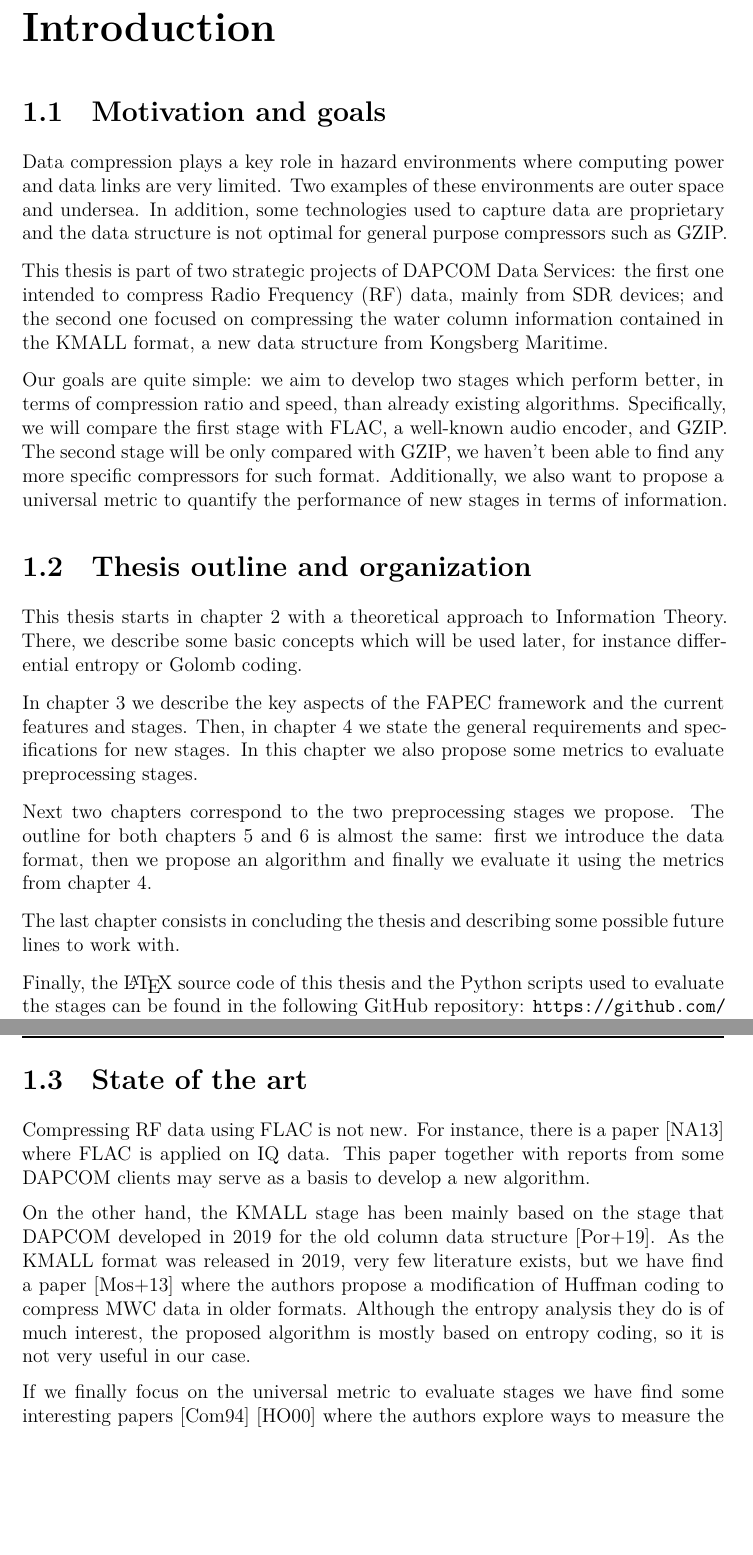
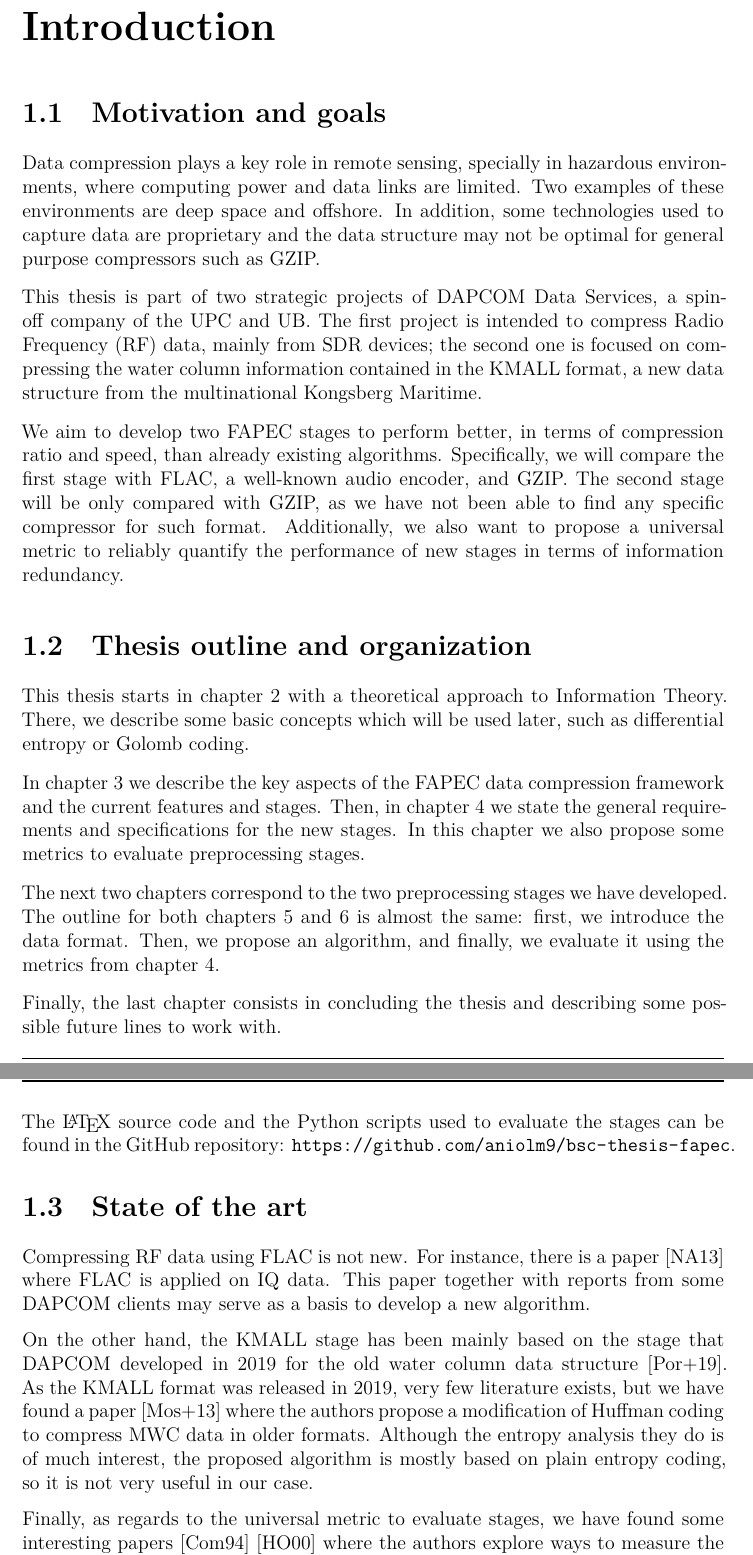
Before and after one commit to aniolm9/bsc-thesis-fapec, a LaTeX thesis (report/thesis.tex, which reads report/chapters/introduction.tex): two parts of pages 9 and 10 of 45, joined at a grey line, cut so that both start at the same text, the shorter picture padded with empty space. Compiled offline with XeLaTeX; a missing font is replaced by an installed copy or a similar font.

Commit message:
Minor changes to introduction

```diff
--- a/report/chapters/introduction.tex
+++ b/report/chapters/introduction.tex
@@ -1,28 +1,28 @@
 \chapter{Introduction}
 \section{Motivation and goals}
-Data compression plays a key role in hazard environments where computing power and data links are very limited. Two examples of these environments are outer space and undersea. In addition, some technologies used to capture data are proprietary and the data structure is not optimal for general purpose compressors such as GZIP.
+Data compression plays a key role in remote sensing, specially in hazardous environments, where computing power and data links are limited. Two examples of these environments are deep space and offshore. In addition, some technologies used to capture data are proprietary and the data structure may not be optimal for general purpose compressors such as GZIP.
 
-This thesis is part of two strategic projects of DAPCOM Data Services: the first one intended to compress \acrfull{rf} data, mainly from \acrshort{sdr} devices; and the second one focused on compressing the water column information contained in the KMALL format, a new data structure from Kongsberg Maritime.
+This thesis is part of two strategic projects of DAPCOM Data Services, a spin-off company of the \acrshort{upc} and \acrshort{ub}. The first project is intended to compress \acrfull{rf} data, mainly from \acrshort{sdr} devices; the second one is focused on compressing the water column information contained in the KMALL format, a new data structure from the multinational Kongsberg Maritime.
 
-Our goals are quite simple: we aim to develop two stages which perform better, in terms of compression ratio and speed, than already existing algorithms. Specifically, we will compare the first stage with \acrshort{flac}, a well-known audio encoder, and GZIP. The second stage will be only compared with GZIP, we haven't been able to find any more specific compressors for such format. Additionally, we also want to propose a universal metric to quantify the performance of new stages in terms of information.
+We aim to develop two \acrshort{fapec} stages to perform better, in terms of compression ratio and speed, than already existing algorithms. Specifically, we will compare the first stage with \acrshort{flac}, a well-known audio encoder, and GZIP. The second stage will be only compared with GZIP, as we have not been able to find any specific compressor for such format. Additionally, we also want to propose a universal metric to reliably quantify the performance of new stages in terms of information redundancy.
 
 \section{Thesis outline and organization}
-This thesis starts in chapter \ref{ch:entropy_coding} with a theoretical approach to Information Theory. There, we describe some basic concepts which will be used later, for instance differential entropy or Golomb coding.
+This thesis starts in chapter \ref{ch:entropy_coding} with a theoretical approach to Information Theory. There, we describe some basic concepts which will be used later, such as differential entropy or Golomb coding.
 
-In chapter \ref{ch:fapec} we describe the key aspects of the \acrshort{fapec} framework and the current features and stages. Then, in chapter \ref{ch:new_stages} we state the general requirements and specifications for new stages. In this chapter we also propose some metrics to evaluate preprocessing stages.
+In chapter \ref{ch:fapec} we describe the key aspects of the \acrshort{fapec} data compression framework and the current features and stages. Then, in chapter \ref{ch:new_stages} we state the general requirements and specifications for the new stages. In this chapter we also propose some metrics to evaluate preprocessing stages.
 
-Next two chapters correspond to the two preprocessing stages we propose. The outline for both chapters \ref{ch:wave_preproc} and \ref{ch:kmall_preproc} is almost the same: first we introduce the data format, then we propose an algorithm and finally we evaluate it using the metrics from chapter \ref{ch:new_stages}.
+The next two chapters correspond to the two preprocessing stages we have developed. The outline for both chapters \ref{ch:wave_preproc} and \ref{ch:kmall_preproc} is almost the same: first, we introduce the data format. Then, we propose an algorithm, and finally, we evaluate it using the metrics from chapter \ref{ch:new_stages}.
 
-The last chapter consists in concluding the thesis and describing some possible future lines to work with.
+Finally, the last chapter consists in concluding the thesis and describing some possible future lines to work with.
 
-Finally, the \LaTeX{} source code of this thesis and the Python scripts used to evaluate the stages can be found in the following GitHub repository: \url{https://github.com/aniolm9/bsc-thesis-fapec}.
+The \LaTeX{} source code and the Python scripts used to evaluate the stages can be found in the GitHub repository: \url{https://github.com/aniolm9/bsc-thesis-fapec}.
 
 \section{State of the art}
 Compressing \acrshort{rf} data using \acrshort{flac} is not new. For instance, there is a paper \parencite{IQFlac} where \acrshort{flac} is applied on \acrshort{iq} data. This paper together with reports from some DAPCOM clients may serve as a basis to develop a new algorithm.
 
-On the other hand, the KMALL stage has been mainly based on the stage that DAPCOM developed in 2019 for the old column data structure \parencite{Portell2019}. As the KMALL format was released in 2019, very few literature exists, but we have find a paper \parencite{MBESComp} where the authors propose a modification of Huffman coding to compress \acrshort{mwc} data in older formats. Although the entropy analysis they do is of much interest, the proposed algorithm is mostly based on entropy coding, so it is not very useful in our case.
+On the other hand, the KMALL stage has been mainly based on the stage that DAPCOM developed in 2019 for the old water column data structure \parencite{Portell2019}. As the KMALL format was released in 2019, very few literature exists, but we have found a paper \parencite{MBESComp} where the authors propose a modification of Huffman coding to compress \acrshort{mwc} data in older formats. Although the entropy analysis they do is of much interest, the proposed algorithm is mostly based on plain entropy coding, so it is not very useful in our case.
 
-If we finally focus on the universal metric to evaluate stages we have find some interesting papers \parencite{negentropy} \parencite{HYVARINEN2000411} where the authors explore ways to measure the distance of some data to gaussianity.
+Finally, as regards to the universal metric to evaluate stages, we have found some interesting papers \parencite{negentropy} \parencite{HYVARINEN2000411} where the authors explore ways to measure the distance of some data to gaussianity.
 
 \section{Project planning and costs}
 \subsection{Gantt diagram}
```
Also changed, not shown: report/acronyms.tex (+2 -0 lines), report/chapters/introduction.tex (5 more changed lines).
